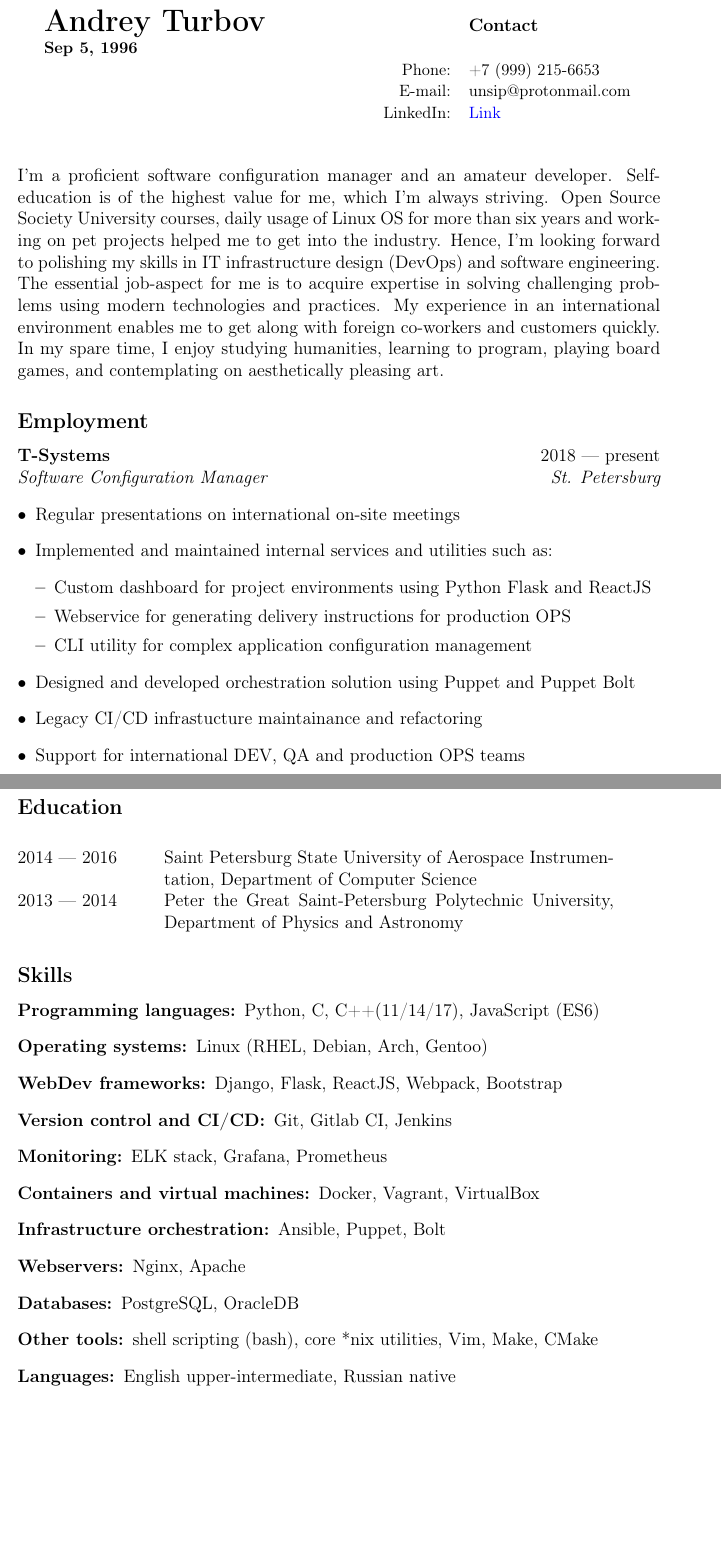
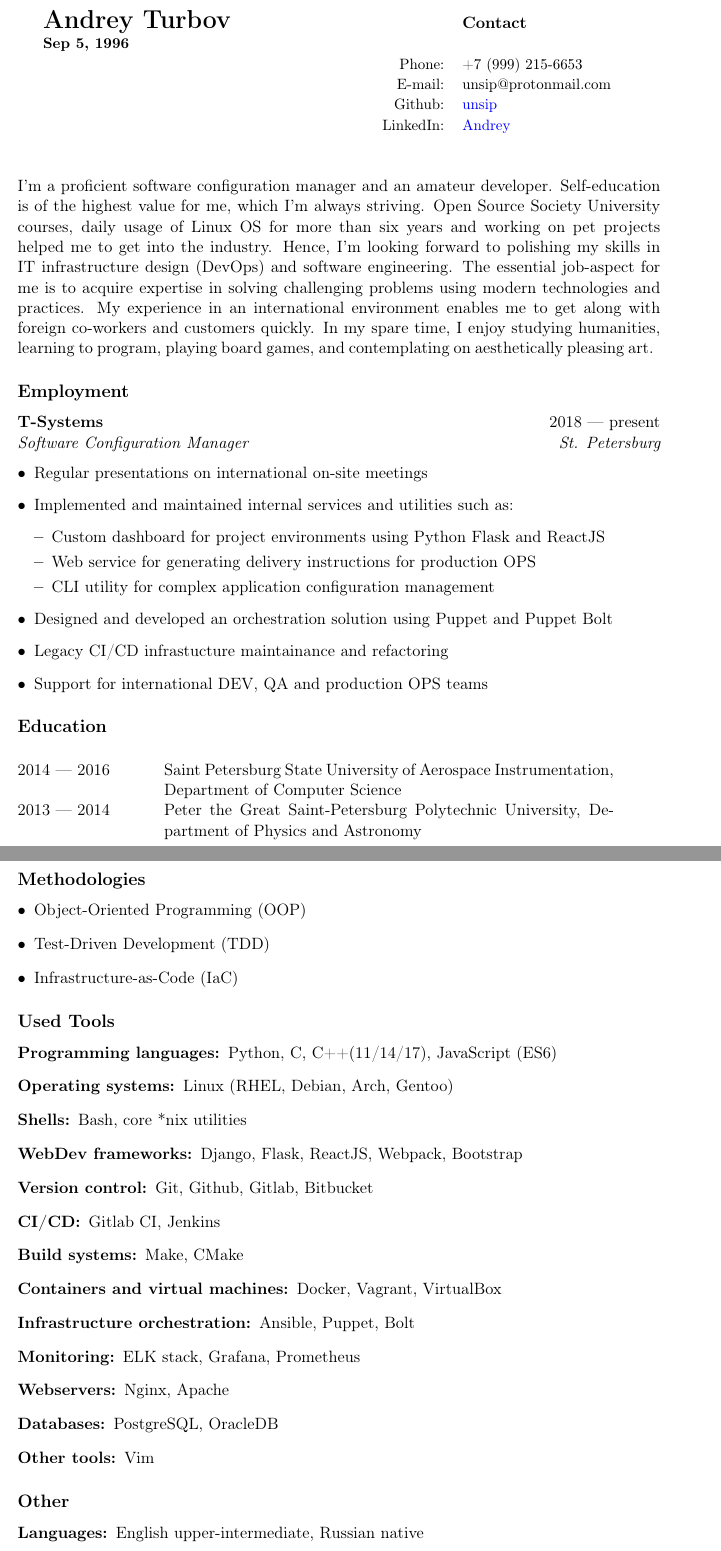
Before and after one commit to unsip/CV, a LaTeX CV (cv.tex): two parts of pages 1 and 2 of 2, joined at a grey line, cut so that both start at the same text, the shorter picture padded with empty space. Compiled offline with pdfLaTeX.

Commit message:
Added methodology subsection. Refactored tools subsection.

```diff
--- a/cv.tex
+++ b/cv.tex
@@ -1,9 +1,9 @@
-\documentclass[12pt]{report}
+\documentclass[11pt]{report}
+\usepackage{enumitem}
+\usepackage{float}
 \usepackage{geometry}
-\usepackage{enumitem}
+\usepackage{hyperref}
 \usepackage{unicode}
-\usepackage{hyperref}
-\usepackage{float}
 
 \pagestyle{empty}
 \hypersetup{
@@ -29,7 +29,8 @@
     \bf{\LARGE{Andrey Turbov} \newline{\small{Sep 5, 1996}}} & & {\bf Contact} \\
     & {\small Phone:}       & {\small +7 (999) 215-6653} \\
     & {\small E-mail:}      & {\small unsip@protonmail.com} \\
-    & {\small LinkedIn:}    & {\small \href{https://linkedin.com/in/andrey-turbov-8a6a91196}{Link}}
+    & {\small Github:}      & {\small \href{https://github.com/unsip}{unsip}} \\
+    & {\small LinkedIn:}    & {\small \href{https://linkedin.com/in/andrey-turbov-8a6a91196}{Andrey}}
 \end{tabular}
 
 \vspace{10mm}
@@ -54,10 +55,10 @@
     \item Implemented and maintained internal services and utilities such as:
     \begin{itemize}
         \item Custom dashboard for project environments using Python Flask and ReactJS
-        \item Webservice for generating delivery instructions for production OPS
+        \item Web service for generating delivery instructions for production OPS
         \item CLI utility for complex application configuration management
     \end{itemize}
-    \item Designed and developed orchestration solution using Puppet and Puppet Bolt
+    \item Designed and developed an orchestration solution using Puppet and Puppet Bolt
     \item Legacy CI/CD infrastucture maintainance and refactoring
     \item Support for international DEV, QA and production OPS teams
 \end{JobDescription}
@@ -70,37 +71,50 @@
     \end{tabular}
 \end{table}
 
-\subsection*{Skills}
+\subsection*{Methodologies}
+\begin{itemize}
+    \item Object-Oriented Programming (OOP)
+    \item Test-Driven Development (TDD)
+    \item Infrastructure-as-Code (IaC)
+\end{itemize}
+
+\subsection*{Used Tools}
 \begin{description}
     \item[Programming languages:]
     Python, C, C++(11/14/17), JavaScript (ES6)
     \item[Operating systems:]
     Linux (RHEL, Debian, Arch, Gentoo)
+    \item[Shells:]
+    Bash, core *nix utilities
     \item[WebDev frameworks:]
     Django, Flask, ReactJS, Webpack, Bootstrap
-    \item[Version control and CI/CD:]
-    Git, Gitlab CI, Jenkins
-    \item[Monitoring:]
-    ELK stack, Grafana, Prometheus
+    \item[Version control:]
+    Git, Github, Gitlab, Bitbucket
+    \item[CI/CD:]
+    Gitlab CI, Jenkins
+    \item[Build systems:]
+    Make, CMake
     \item[Containers and virtual machines:]
     Docker, Vagrant, VirtualBox
     \item[Infrastructure orchestration:]
     Ansible, Puppet, Bolt
+    \item[Monitoring:]
+    ELK stack, Grafana, Prometheus
     \item[Webservers:]
     Nginx, Apache
     \item[Databases:]
     PostgreSQL, OracleDB
     \item[Other tools:]
-    shell scripting (bash), core *nix utilities, Vim, Make, CMake
-    \item[Languages:]
-    English upper-intermediate, Russian native
+    Vim
 \end{description}
 
 \subsection*{Other}
 \begin{description}
+    \item[Languages:]
+    English upper-intermediate, Russian native
     \item[Achievements:]
-        participated in student physics and astronomy conferences/competitions,
-        completed \href{https://gsl.mit.edu/}{MIT GSL} program at ITMO university
+    participated in student physics and astronomy conferences/competitions,
+    completed \href{https://gsl.mit.edu/}{MIT GSL} program at ITMO university
     \item[Hobbies:]
     \href{https://github.com/unsip}{programming}, philosophy, generative art, spider keeping
 \end{description}
```
Also changed, not shown: AndreyTurbovCV_aa.pdf.
